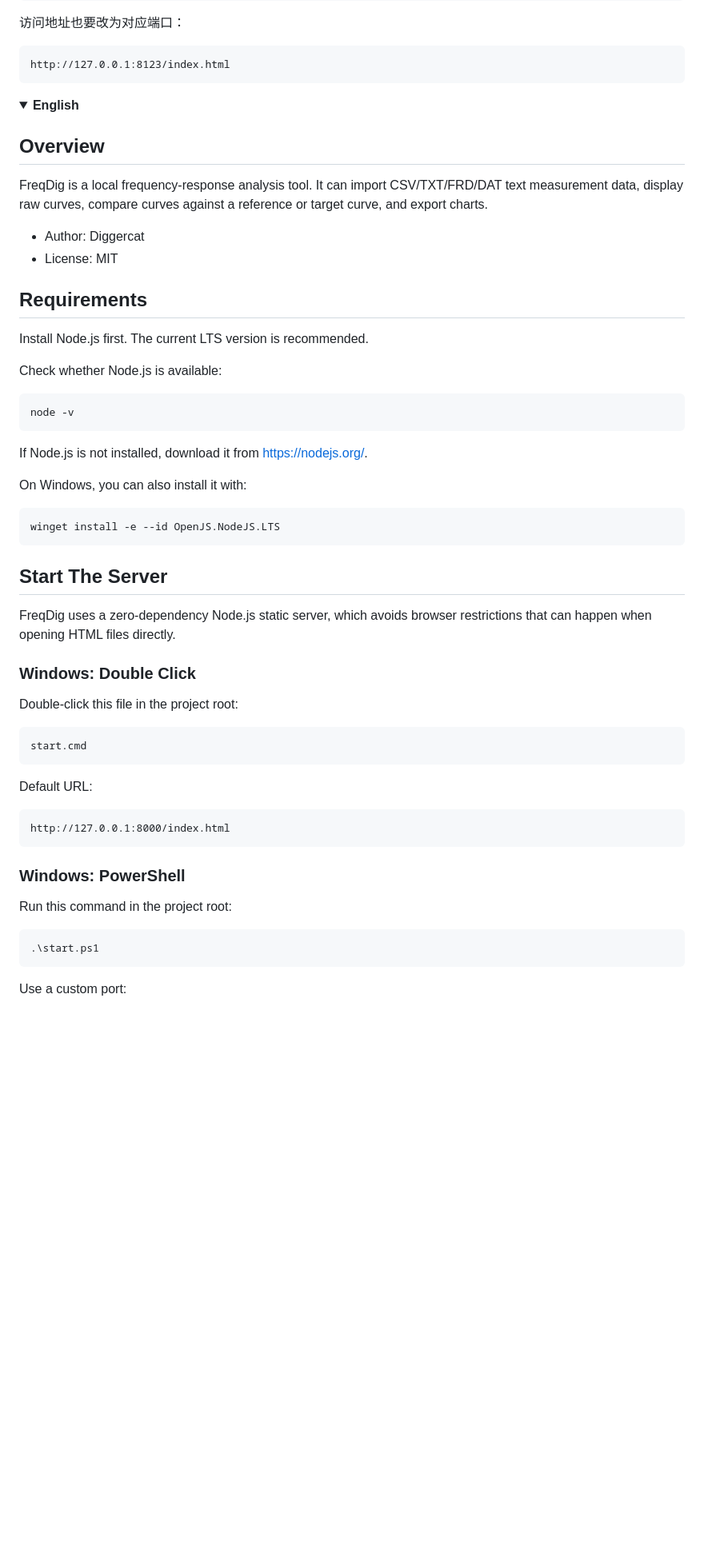
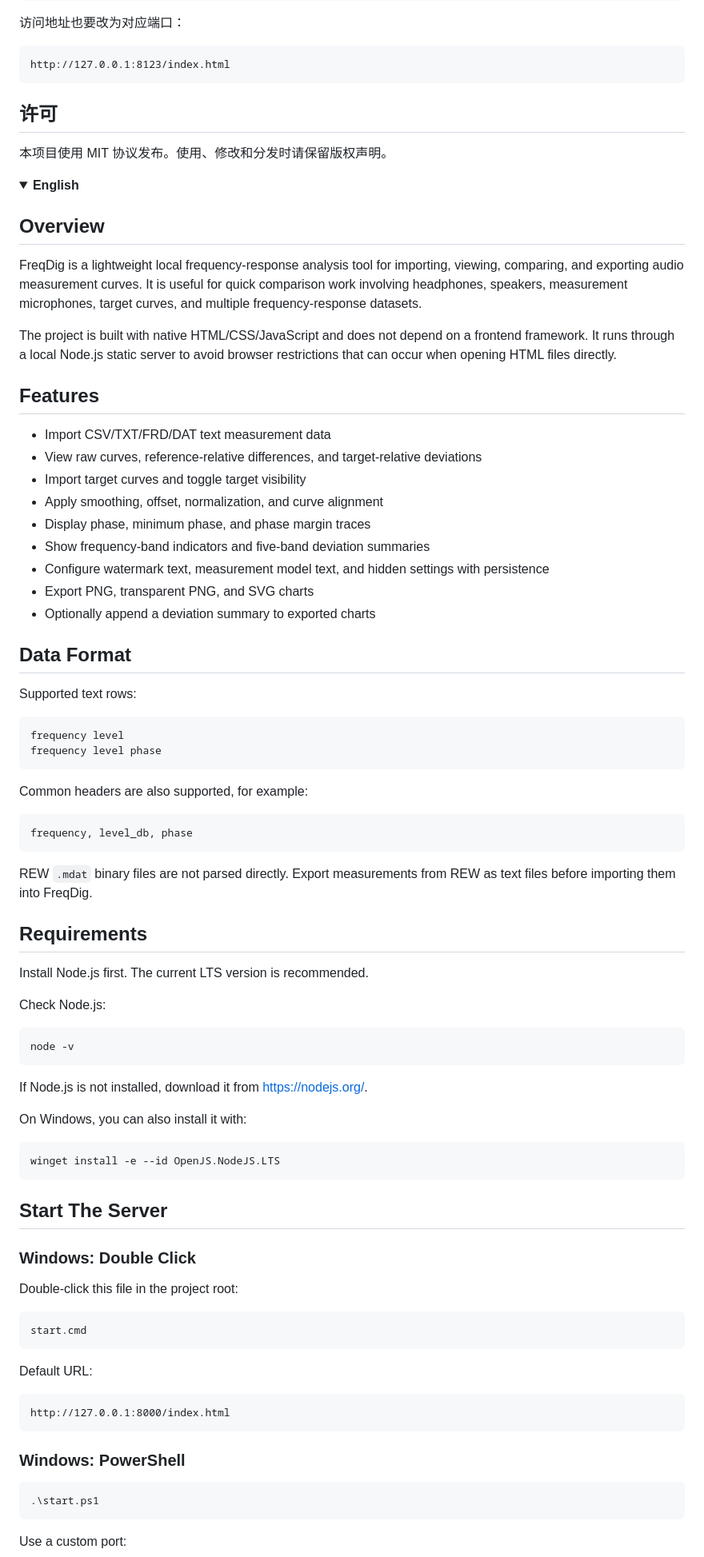
Before and after one commit to Ablemeon/FreqDig, a Markdown page: README.md, the part around one of its changes. Shown at 80% size. Rendered like a GitHub page; folded sections open; blank space fills up the shorter version.

````diff
--- a/README.md
+++ b/README.md
@@ -130,6 +155,10 @@ macOS / Linux：
 http://127.0.0.1:8123/index.html
 ```
 
+## 许可
+
+本项目使用 MIT 协议发布。使用、修改和分发时请保留版权声明。
+
 </details>
 
 <a id="english"></a>
@@ -138,16 +167,44 @@ http://127.0.0.1:8123/index.html
 
 ## Overview
 
-FreqDig is a local frequency-response analysis tool. It can import CSV/TXT/FRD/DAT text measurement data, display raw curves, compare curves against a reference or target curve, and export charts.
+FreqDig is a lightweight local frequency-response analysis tool for importing, viewing, comparing, and exporting audio measurement curves. It is useful for quick comparison work involving headphones, speakers, measurement microphones, target curves, and multiple frequency-response datasets.
 
-- Author: Diggercat
-- License: MIT
+The project is built with native HTML/CSS/JavaScript and does not depend on a frontend framework. It runs through a local Node.js static server to avoid browser restrictions that can occur when opening HTML files directly.
+
+## Features
+
+- Import CSV/TXT/FRD/DAT text measurement data
+- View raw curves, reference-relative differences, and target-relative deviations
+- Import target curves and toggle target visibility
+- Apply smoothing, offset, normalization, and curve alignment
+- Display phase, minimum phase, and phase margin traces
+- Show frequency-band indicators and five-band deviation summaries
+- Configure watermark text, measurement model text, and hidden settings with persistence
+- Export PNG, transparent PNG, and SVG charts
+- Optionally append a deviation summary to exported charts
+
+## Data Format
+
+Supported text rows:
+
+```text
+frequency level
+frequency level phase
+```
+
+Common headers are also supported, for example:
+
+```text
+frequency, level_db, phase
+```
+
+REW `.mdat` binary files are not parsed directly. Export measurements from REW as text files before importing them into FreqDig.
 
 ## Requirements
 
 Install Node.js first. The current LTS version is recommended.
 
-Check whether Node.js is available:
+Check Node.js:
 
 ```bash
 node -v
@@ -162,8 +219,6 @@ winget install -e --id OpenJS.NodeJS.LTS
 ```
 
 ## Start The Server
-
-FreqDig uses a zero-dependency Node.js static server, which avoids browser restrictions that can happen when opening HTML files directly.
 
 ### Windows: Double Click
 
@@ -180,8 +235,6 @@ http://127.0.0.1:8000/index.html
 ```
 
 ### Windows: PowerShell
-
-Run this command in the project root:
 
 ```powershell
 .\start.ps1
````
Also changed, not shown: other parts of README.md (+47 -18 lines).
